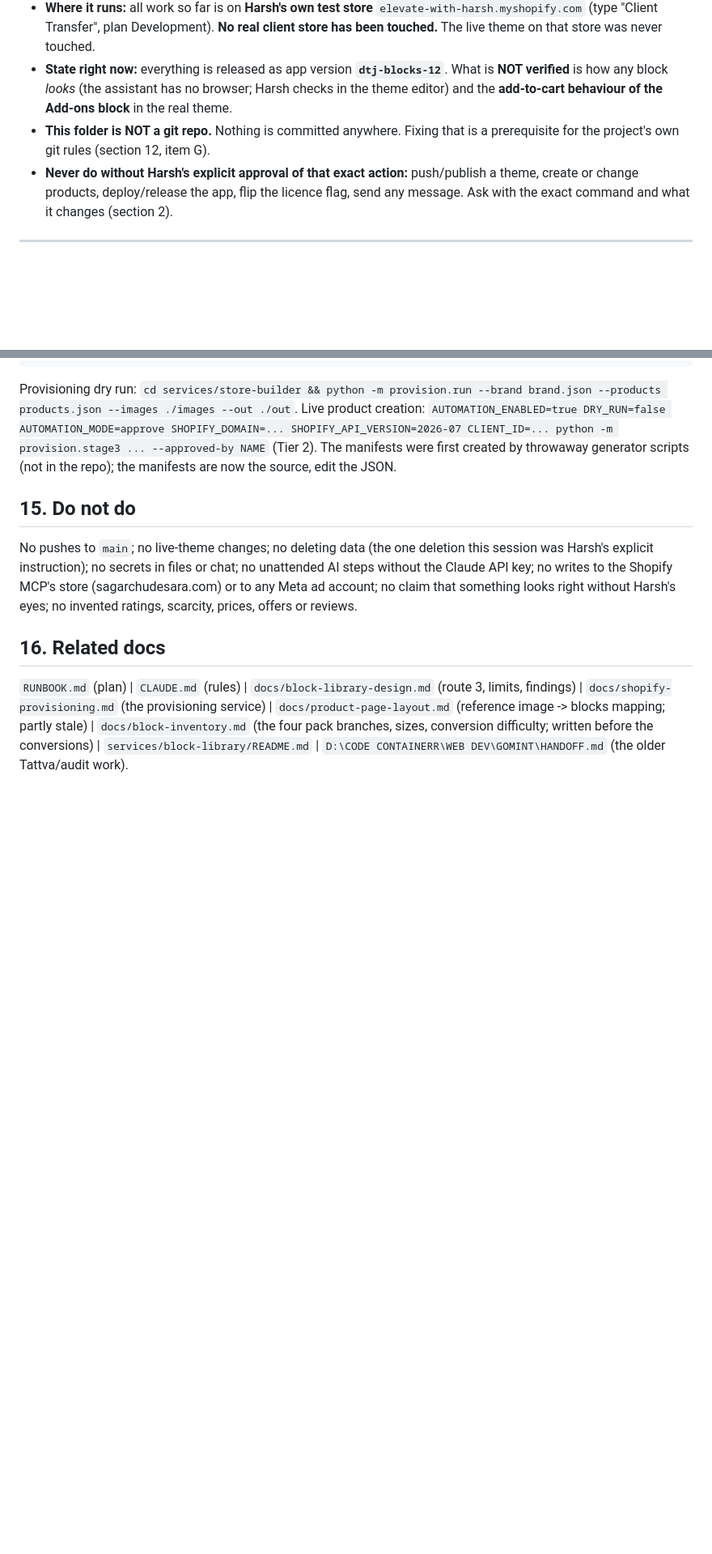
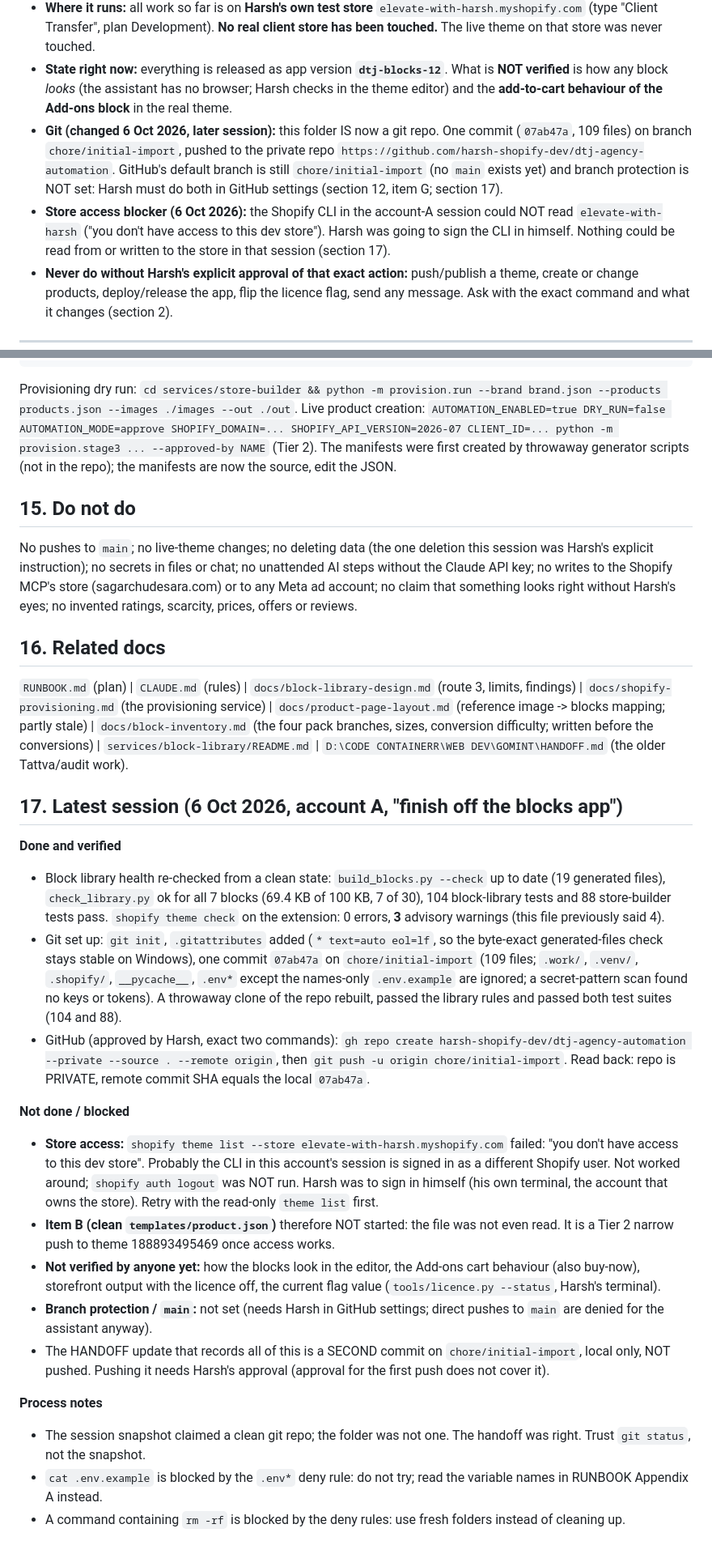
Before and after one commit to harsh-shopify-dev/dtj-agency-automation, a Markdown page: docs/HANDOFF.md, 2 parts joined by grey strips. Shown at 81% size. Drawn GitHub-style; blank space fills up the shorter version.

Commit message:
Update HANDOFF: git set up, store-access blocker, verification record
Records the git/GitHub setup, the Shopify CLI store-access failure, what was
verified this session and what is still open.

Co-Authored-By: Claude Sonnet 5.5 <noreply@anthropic.com>

```diff
--- a/docs/HANDOFF.md
+++ b/docs/HANDOFF.md
@@ -13,7 +13,8 @@ Update this file at the end of every working session (Harsh's rule).
   2. A **proprietary block library delivered as a Shopify theme app extension** (`services/block-library/`): app "DTJ Blocks", with a **licence kill switch** (a flag we control that makes the blocks disappear). 7 blocks live, 104 tests.
 - **Where it runs:** all work so far is on **Harsh's own test store** `elevate-with-harsh.myshopify.com` (type "Client Transfer", plan Development). **No real client store has been touched.** The live theme on that store was never touched.
 - **State right now:** everything is released as app version **`dtj-blocks-12`**. What is **NOT verified** is how any block *looks* (the assistant has no browser; Harsh checks in the theme editor) and the **add-to-cart behaviour of the Add-ons block** in the real theme.
-- **This folder is NOT a git repo.** Nothing is committed anywhere. Fixing that is a prerequisite for the project's own git rules (section 12, item G).
+- **Git (changed 6 Oct 2026, later session):** this folder IS now a git repo. One commit (`07ab47a`, 109 files) on branch `chore/initial-import`, pushed to the private repo `https://github.com/harsh-shopify-dev/dtj-agency-automation`. GitHub's default branch is still `chore/initial-import` (no `main` exists yet) and branch protection is NOT set: Harsh must do both in GitHub settings (section 12, item G; section 17).
+- **Store access blocker (6 Oct 2026):** the Shopify CLI in the account-A session could NOT read `elevate-with-harsh` ("you don't have access to this dev store"). Harsh was going to sign the CLI in himself. Nothing could be read from or written to the store in that session (section 17).
 - **Never do without Harsh's explicit approval of that exact action:** push/publish a theme, create or change products, deploy/release the app, flip the licence flag, send any message. Ask with the exact command and what it changes (section 2).
 
 ---------------------------------------------------------------------------------------------------
@@ -286,3 +287,22 @@ No pushes to `main`; no live-theme changes; no deleting data (the one deletion t
 
 ## 16. Related docs
 `RUNBOOK.md` (plan) | `CLAUDE.md` (rules) | `docs/block-library-design.md` (route 3, limits, findings) | `docs/shopify-provisioning.md` (the provisioning service) | `docs/product-page-layout.md` (reference image -> blocks mapping; partly stale) | `docs/block-inventory.md` (the four pack branches, sizes, conversion difficulty; written before the conversions) | `services/block-library/README.md` | `D:\CODE CONTAINERR\WEB DEV\GOMINT\HANDOFF.md` (the older Tattva/audit work).
+
+## 17. Latest session (6 Oct 2026, account A, "finish off the blocks app")
+
+**Done and verified**
+- Block library health re-checked from a clean state: `build_blocks.py --check` up to date (19 generated files), `check_library.py` ok for all 7 blocks (69.4 KB of 100 KB, 7 of 30), 104 block-library tests and 88 store-builder tests pass. `shopify theme check` on the extension: 0 errors, **3** advisory warnings (this file previously said 4).
+- Git set up: `git init`, `.gitattributes` added (`* text=auto eol=lf`, so the byte-exact generated-files check stays stable on Windows), one commit `07ab47a` on `chore/initial-import` (109 files; `.work/`, `.venv/`, `.shopify/`, `__pycache__`, `.env*` except the names-only `.env.example` are ignored; a secret-pattern scan found no keys or tokens). A throwaway clone of the repo rebuilt, passed the library rules and passed both test suites (104 and 88).
+- GitHub (approved by Harsh, exact two commands): `gh repo create harsh-shopify-dev/dtj-agency-automation --private --source . --remote origin`, then `git push -u origin chore/initial-import`. Read back: repo is PRIVATE, remote commit SHA equals the local `07ab47a`.
+
+**Not done / blocked**
+- **Store access:** `shopify theme list --store elevate-with-harsh.myshopify.com` failed: "you don't have access to this dev store". Probably the CLI in this account's session is signed in as a different Shopify user. Not worked around; `shopify auth logout` was NOT run. Harsh was to sign in himself (his own terminal, the account that owns the store). Retry with the read-only `theme list` first.
+- **Item B (clean `templates/product.json`)** therefore NOT started: the file was not even read. It is a Tier 2 narrow push to theme 188893495469 once access works.
+- **Not verified by anyone yet:** how the blocks look in the editor, the Add-ons cart behaviour (also buy-now), storefront output with the licence off, the current flag value (`tools/licence.py --status`, Harsh's terminal).
+- **Branch protection / `main`:** not set (needs Harsh in GitHub settings; direct pushes to `main` are denied for the assistant anyway).
+- The HANDOFF update that records all of this is a SECOND commit on `chore/initial-import`, local only, NOT pushed. Pushing it needs Harsh's approval (approval for the first push does not cover it).
+
+**Process notes**
+- The session snapshot claimed a clean git repo; the folder was not one. The handoff was right. Trust `git status`, not the snapshot.
+- `cat .env.example` is blocked by the `.env*` deny rule: do not try; read the variable names in RUNBOOK Appendix A instead.
+- A command containing `rm -rf` is blocked by the deny rules: use fresh folders instead of cleaning up.
```
Also changed, not shown: other parts of docs/HANDOFF.md (+3 -3 lines).
